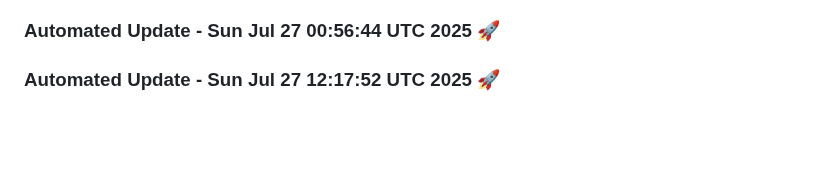
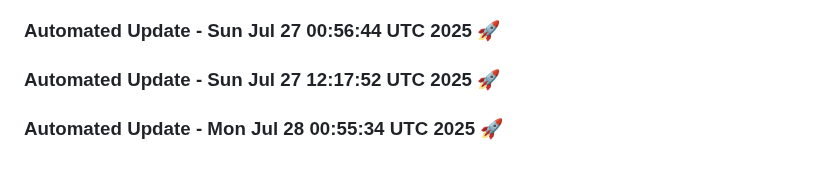
Before and after one commit to tanishq20011430/resume.github.io, a Markdown page: README.md, the part around the change. GitHub-like rendering; blank space fills up the shorter version.

Commit message:
Automated daily update: Mon Jul 28 00:55:34 UTC 2025

```diff
--- a/README.md
+++ b/README.md
@@ -1072,3 +1072,6 @@
 
 
 ### Automated Update - Sun Jul 27 12:17:52 UTC 2025 🚀
+
+
+### Automated Update - Mon Jul 28 00:55:34 UTC 2025 🚀
```
